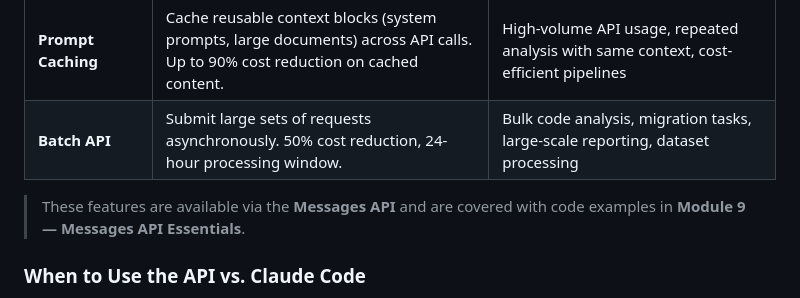
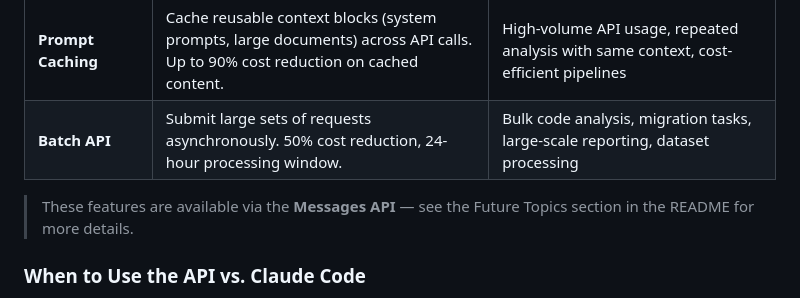
Before and after one commit to clusterreplyDE/claude_workshop, a Markdown page: modules/m01-claude-ecosystem.md, the part around the change. GitHub-like rendering.

Commit message:
Fix incorrect cross-reference: M1 pointed to "Module 9 — Messages API"
Messages API was removed from M9 (now Hooks). Updated to point to
Future Topics section instead.

Co-Authored-By: Claude Opus 4.6 <noreply@anthropic.com>

```diff
--- a/modules/m01-claude-ecosystem.md
+++ b/modules/m01-claude-ecosystem.md
@@ -135,7 +135,7 @@ Beyond basic chat, the Claude API offers powerful capabilities that are especial
 | **Prompt Caching** | Cache reusable context blocks (system prompts, large documents) across API calls. Up to 90% cost reduction on cached content. | High-volume API usage, repeated analysis with same context, cost-efficient pipelines |
 | **Batch API** | Submit large sets of requests asynchronously. 50% cost reduction, 24-hour processing window. | Bulk code analysis, migration tasks, large-scale reporting, dataset processing |
 
-> These features are available via the **Messages API** and are covered with code examples in **Module 9 — Messages API Essentials**.
+> These features are available via the **Messages API** — see the Future Topics section in the README for more details.
 
 ### When to Use the API vs. Claude Code
 
```
